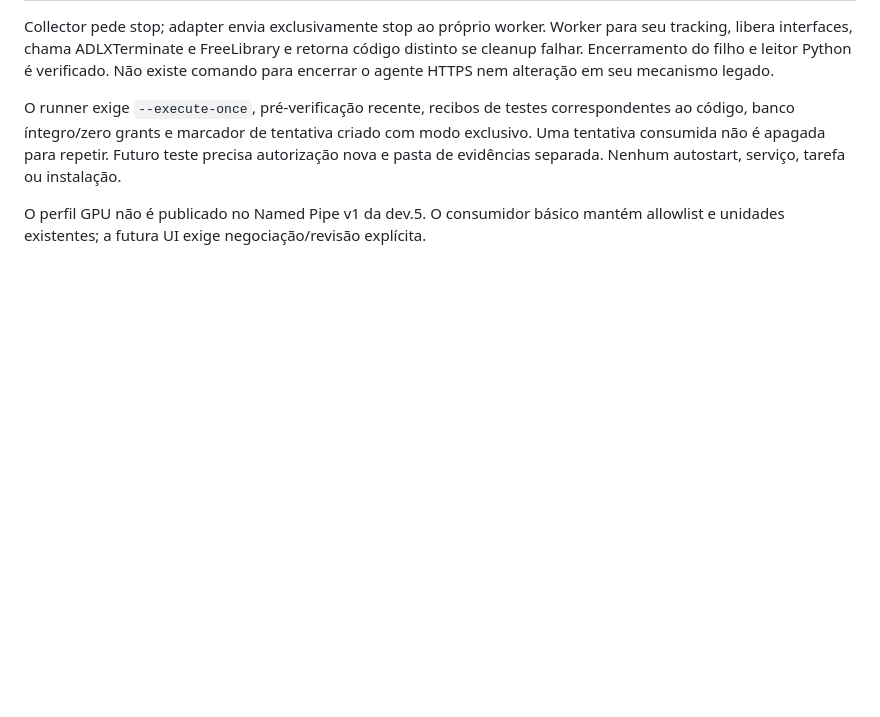
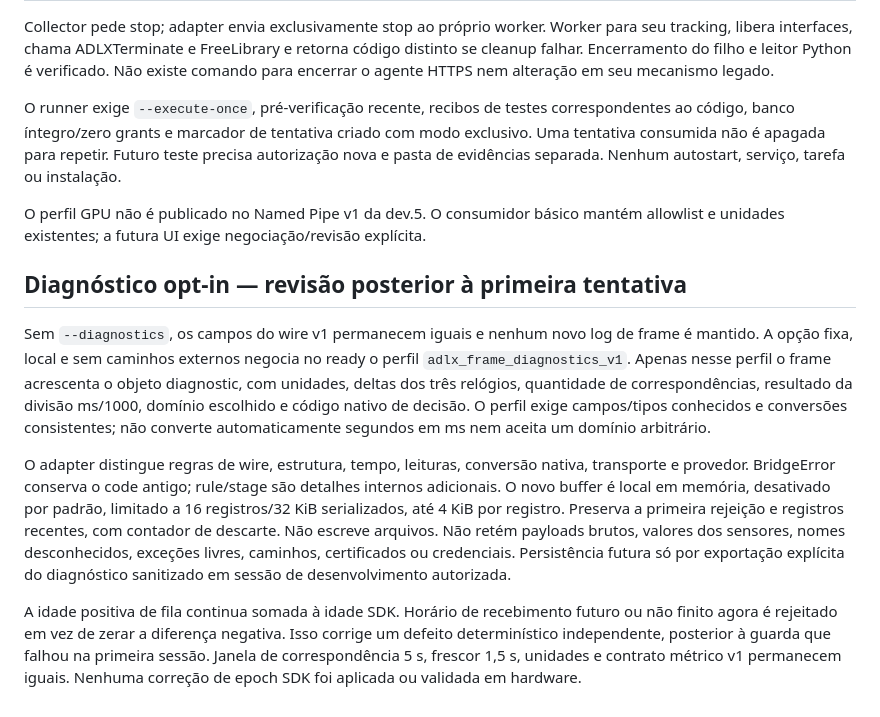
Before and after one commit to MatLone/LoneSmartRoom, a Markdown page: contracts/adlx-native-worker-v1.md, the part around the change. Drawn GitHub-style; blank space fills up the shorter version.

Commit message:
docs(adlx): record diagnostic findings tests and offline agent observation

```diff
--- a/contracts/adlx-native-worker-v1.md
+++ b/contracts/adlx-native-worker-v1.md
@@ -111,3 +111,28 @@ nova e pasta de evidências separada. Nenhum autostart, serviço, tarefa ou inst
 
 O perfil GPU não é publicado no Named Pipe v1 da dev.5. O consumidor básico mantém
 allowlist e unidades existentes; a futura UI exige negociação/revisão explícita.
+
+## Diagnóstico opt-in — revisão posterior à primeira tentativa
+
+Sem `--diagnostics`, os campos do wire v1 permanecem iguais e nenhum novo log de
+frame é mantido. A opção fixa, local e sem caminhos externos negocia no ready o
+perfil `adlx_frame_diagnostics_v1`. Apenas nesse perfil o frame acrescenta o objeto
+diagnostic, com unidades, deltas dos três relógios, quantidade de correspondências,
+resultado da divisão ms/1000, domínio escolhido e código nativo de decisão.
+O perfil exige campos/tipos conhecidos e conversões consistentes; não converte
+automaticamente segundos em ms nem aceita um domínio arbitrário.
+
+O adapter distingue regras de wire, estrutura, tempo, leituras, conversão nativa,
+transporte e provedor. BridgeError conserva o code antigo; rule/stage são detalhes
+internos adicionais. O novo buffer é local em memória, desativado por padrão, limitado
+a 16 registros/32 KiB serializados, até 4 KiB por registro. Preserva a primeira
+rejeição e registros recentes, com contador de descarte. Não escreve arquivos.
+Não retém payloads brutos, valores dos sensores, nomes desconhecidos, exceções livres,
+caminhos, certificados ou credenciais. Persistência futura só por exportação explícita
+do diagnóstico sanitizado em sessão de desenvolvimento autorizada.
+
+A idade positiva de fila continua somada à idade SDK. Horário de recebimento futuro
+ou não finito agora é rejeitado em vez de zerar a diferença negativa. Isso corrige
+um defeito determinístico independente, posterior à guarda que falhou na primeira
+sessão. Janela de correspondência 5 s, frescor 1,5 s, unidades e contrato métrico v1
+permanecem iguais. Nenhuma correção de epoch SDK foi aplicada ou validada em hardware.
```
Also changed, not shown: docs/adlx-frame-diagnostics-2026-10-25/README.md (added, +197 -0 lines).
